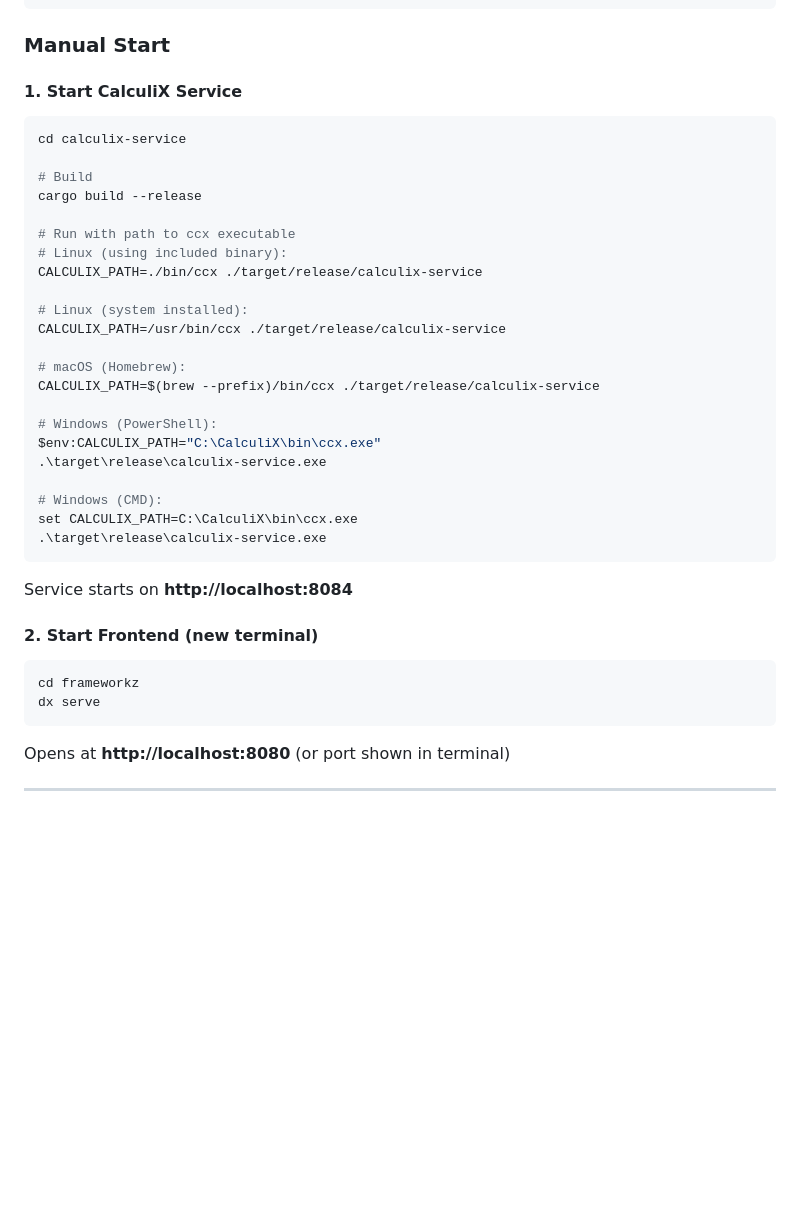
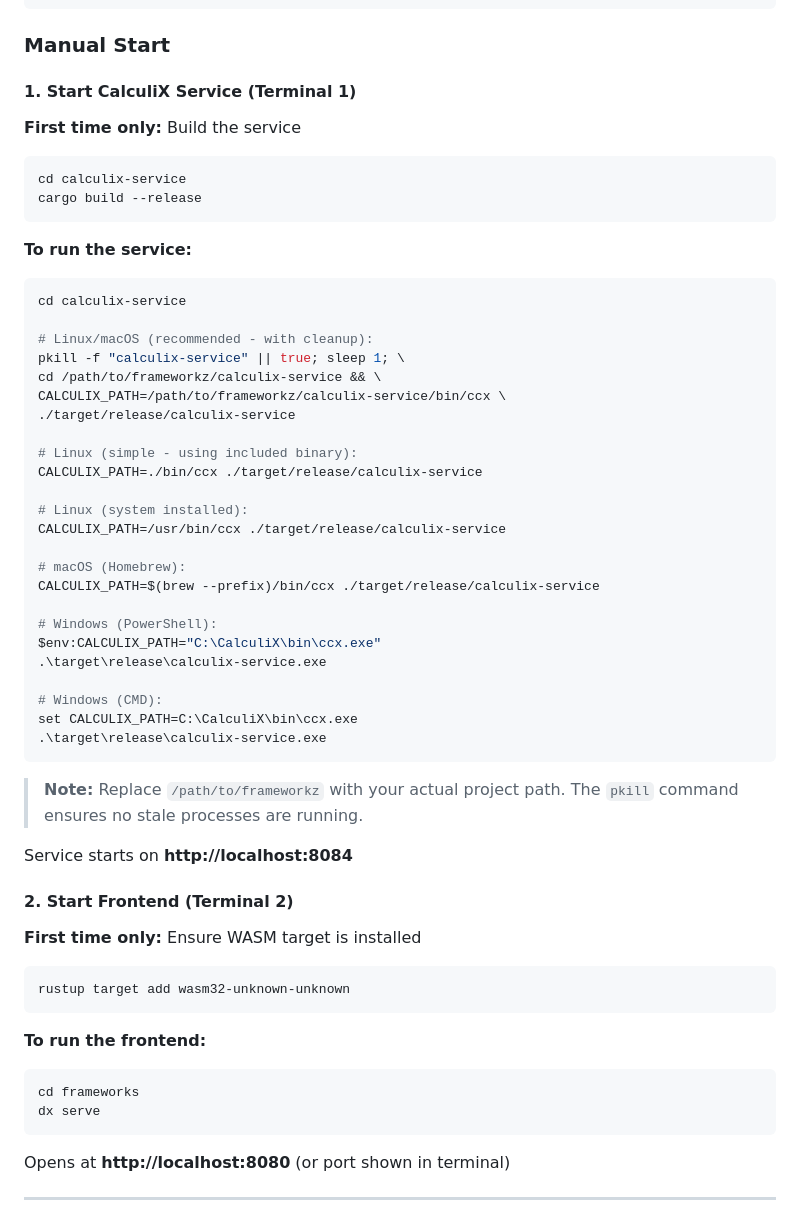
Before and after one commit to daveh07/frameworks, a Markdown page: README.md, the part around the change. Rendered like a GitHub page; blank space fills up the shorter version.

````diff
--- a/README.md
+++ b/README.md
@@ -302,16 +302,25 @@ chmod +x quickstart.sh
 
 ### Manual Start
 
-#### 1. Start CalculiX Service
+#### 1. Start CalculiX Service (Terminal 1)
 
+**First time only:** Build the service
+```bash
+cd calculix-service
+cargo build --release
+```
+
+**To run the service:**
 ```bash
 cd calculix-service
 
-# Build
-cargo build --release
+# Linux/macOS (recommended - with cleanup):
+pkill -f "calculix-service" || true; sleep 1; \
+cd /path/to/frameworkz/calculix-service && \
+CALCULIX_PATH=/path/to/frameworkz/calculix-service/bin/ccx \
+./target/release/calculix-service
 
-# Run with path to ccx executable
-# Linux (using included binary):
+# Linux (simple - using included binary):
 CALCULIX_PATH=./bin/ccx ./target/release/calculix-service
 
 # Linux (system installed):
@@ -329,12 +338,20 @@ set CALCULIX_PATH=C:\CalculiX\bin\ccx.exe
 .\target\release\calculix-service.exe
 ```
 
+> **Note:** Replace `/path/to/frameworkz` with your actual project path. The `pkill` command ensures no stale processes are running.
+
 Service starts on **http://localhost:8084**
 
-#### 2. Start Frontend (new terminal)
+#### 2. Start Frontend (Terminal 2)
 
+**First time only:** Ensure WASM target is installed
 ```bash
-cd frameworkz
+rustup target add wasm32-unknown-unknown
+```
+
+**To run the frontend:**
+```bash
+cd frameworks
 dx serve
 ```
 
````
